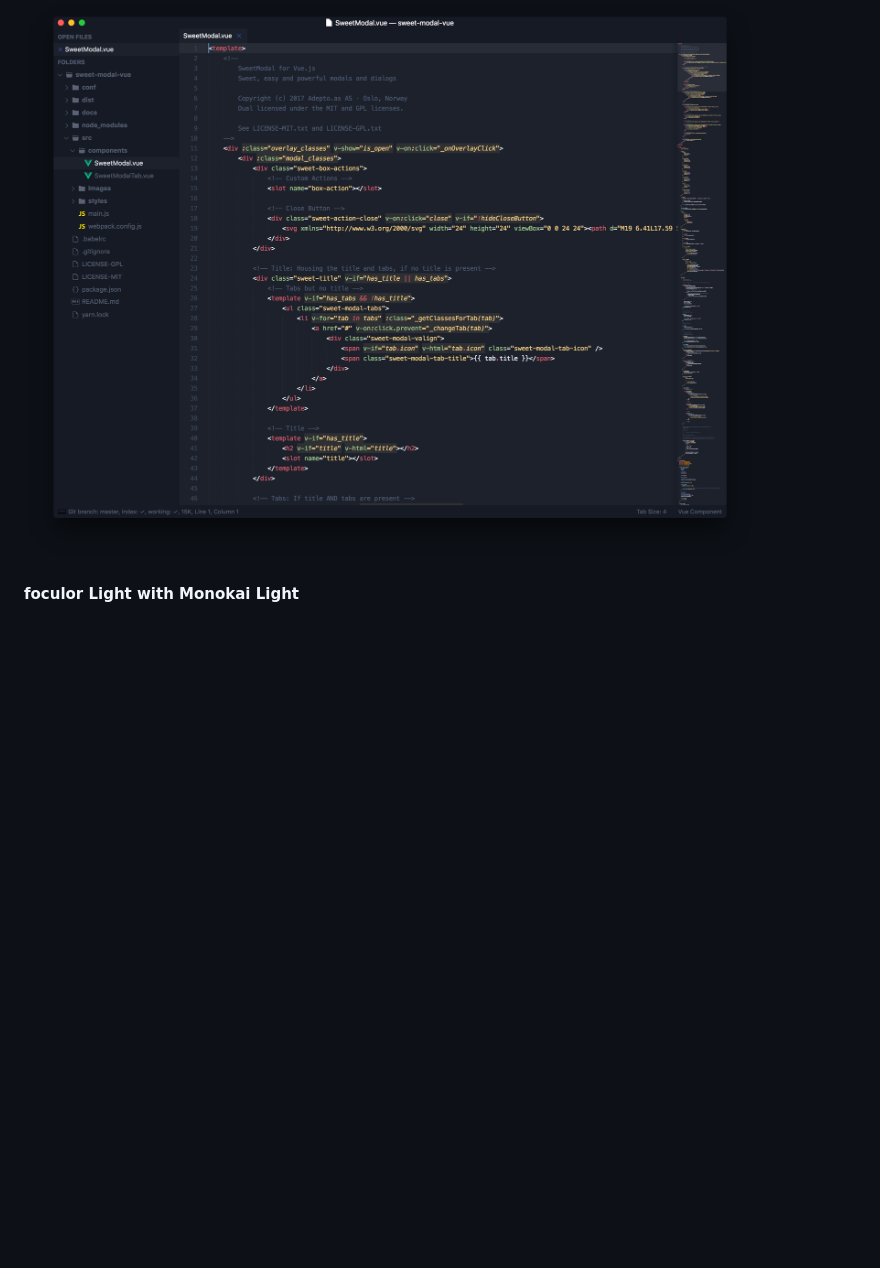
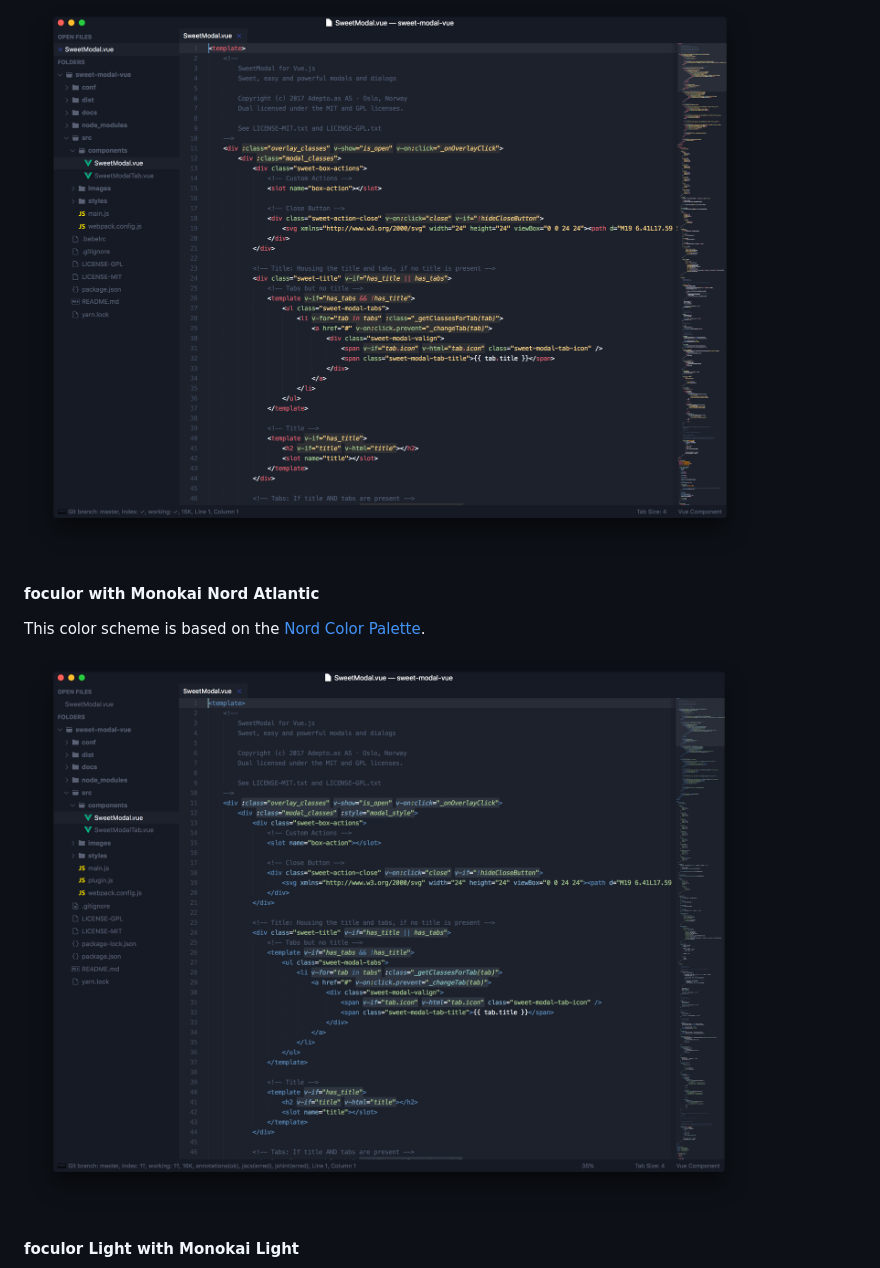
Before and after one commit to bluefirex/sublime-foculor, a Markdown page: README.md, the part around the change. Drawn GitHub-style; pictures changed too: docs/images/screenshots/overview_dark_nord_atlantic.png (added); blank space fills up the shorter version.

Commit message:
Update README with Dark Nord Atlantic

```diff
--- a/README.md
+++ b/README.md
@@ -17,6 +17,12 @@ foculor includes colored file icons as well as different font options and suppor
 This color scheme is based on the [Nord Color Palette](https://github.com/arcticicestudio/nord).
 
 ![image](docs/images/screenshots/overview_dark_nord.png)
+
+#### foculor with Monokai Nord Atlantic
+
+This color scheme is based on the [Nord Color Palette](https://github.com/arcticicestudio/nord).
+
+![image](docs/images/screenshots/overview_dark_nord_atlantic.png)
 
 #### foculor Light with Monokai Light
 
```
